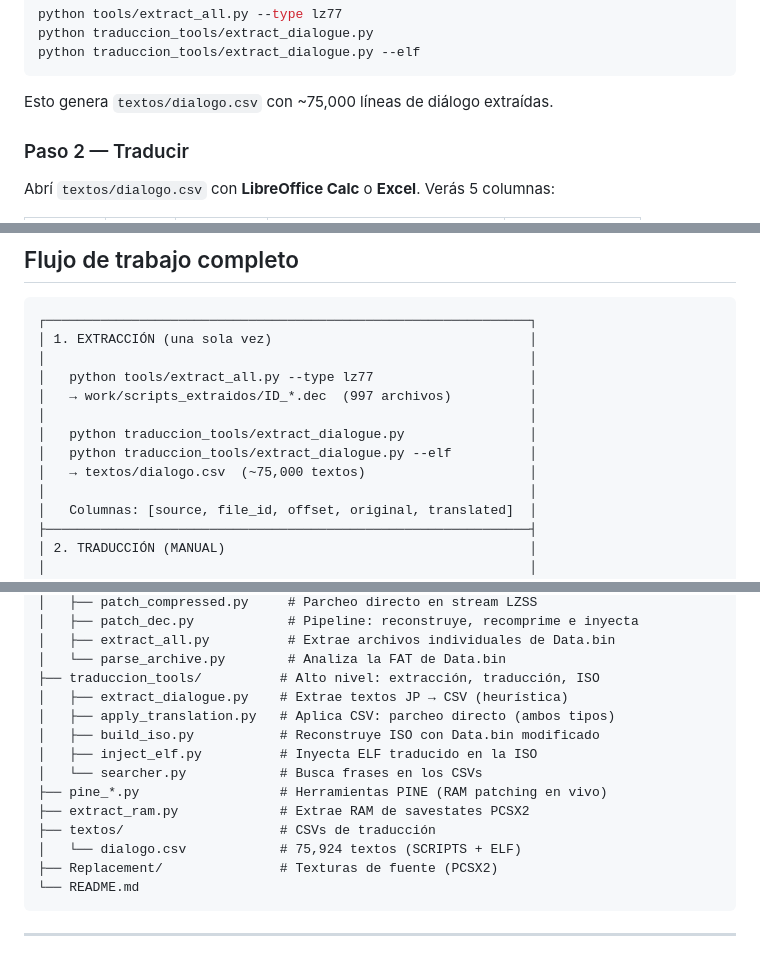
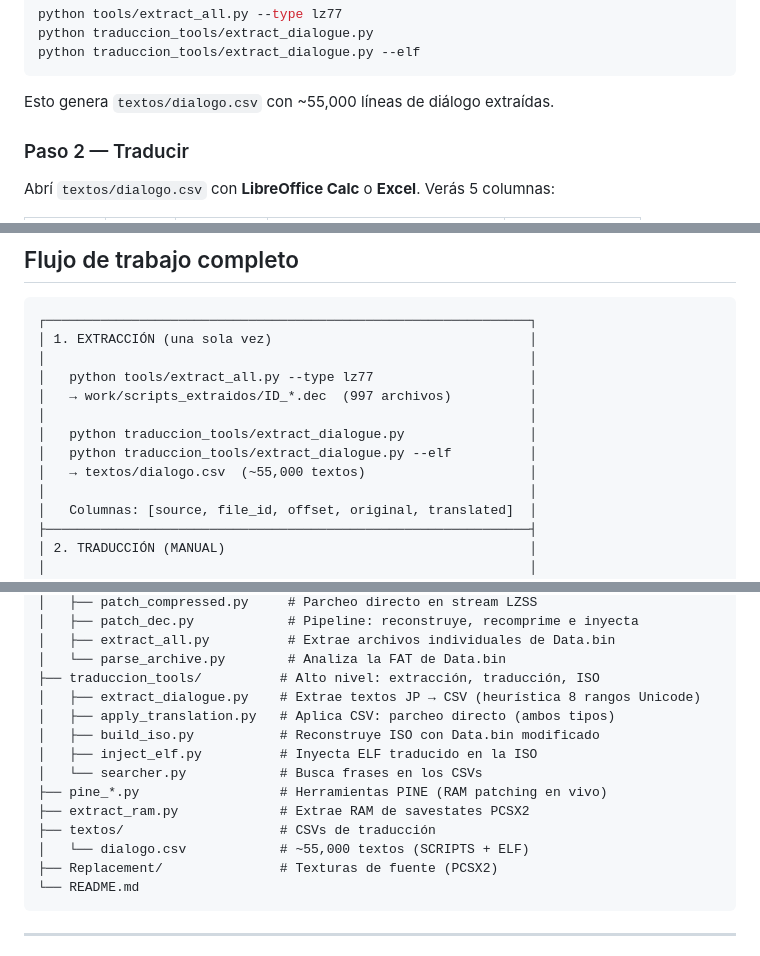
Before and after one commit to Saya-ya/StrawTraduccion, a Markdown page: README.md, 3 parts joined by grey strips. GitHub-like rendering.

Commit message:
Add new part in readme

````diff
--- a/README.md
+++ b/README.md
@@ -56,7 +56,7 @@ python traduccion_tools/extract_dialogue.py
 python traduccion_tools/extract_dialogue.py --elf
 ```
 
-Esto genera `textos/dialogo.csv` con ~75,000 líneas de diálogo extraídas.
+Esto genera `textos/dialogo.csv` con ~55,000 líneas de diálogo extraídas.
 
 ### Paso 2 — Traducir
 
@@ -209,7 +209,7 @@ python herramientas_tools/build_iso.py
 │                                                              │
 │   python traduccion_tools/extract_dialogue.py                │
 │   python traduccion_tools/extract_dialogue.py --elf          │
-│   → textos/dialogo.csv  (~75,000 textos)                     │
+│   → textos/dialogo.csv  (~55,000 textos)                     │
 │                                                              │
 │   Columnas: [source, file_id, offset, original, translated]  │
 ├──────────────────────────────────────────────────────────────┤
@@ -289,7 +289,7 @@ StrawTraduccion/
 │   ├── extract_all.py          # Extrae archivos individuales de Data.bin
 │   └── parse_archive.py        # Analiza la FAT de Data.bin
 ├── traduccion_tools/          # Alto nivel: extracción, traducción, ISO
-│   ├── extract_dialogue.py    # Extrae textos JP → CSV (heurística)
+│   ├── extract_dialogue.py    # Extrae textos JP → CSV (heurística 8 rangos Unicode)
 │   ├── apply_translation.py   # Aplica CSV: parcheo directo (ambos tipos)
 │   ├── build_iso.py           # Reconstruye ISO con Data.bin modificado
 │   ├── inject_elf.py          # Inyecta ELF traducido en la ISO
@@ -297,7 +297,7 @@ StrawTraduccion/
 ├── pine_*.py                  # Herramientas PINE (RAM patching en vivo)
 ├── extract_ram.py             # Extrae RAM de savestates PCSX2
 ├── textos/                    # CSVs de traducción
-│   └── dialogo.csv            # 75,924 textos (SCRIPTS + ELF)
+│   └── dialogo.csv            # ~55,000 textos (SCRIPTS + ELF)
 ├── Replacement/               # Texturas de fuente (PCSX2)
 └── README.md
 ```
````
Also changed, not shown: other parts of README.md (+2 -0 lines).
